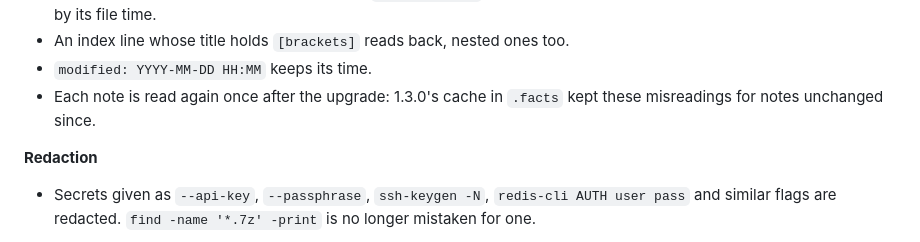
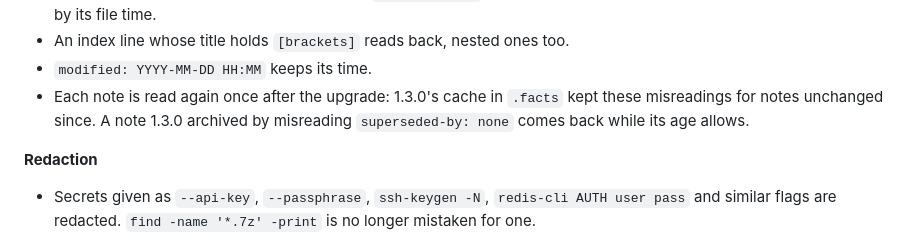
Before and after one commit to zdraveski/project-memory, a Markdown page: CHANGELOG.md, the part around the change. Rendered like a GitHub page.

Commit message:
CHANGELOG: a note 1.3.0 archived by misreading comes back
Co-Authored-By: Claude Opus 5.5 <noreply@anthropic.com>
Signed-off-by: zdraveski <18455126+zdraveski@users.noreply.github.com>

```diff
--- a/CHANGELOG.md
+++ b/CHANGELOG.md
@@ -26,7 +26,8 @@ data loss with parallel sessions, test gaps) and the review after it.
 - An index line whose title holds `[brackets]` reads back, nested ones too.
 - `modified: YYYY-MM-DD HH:MM` keeps its time.
 - Each note is read again once after the upgrade: 1.3.0's cache in `.facts`
-  kept these misreadings for notes unchanged since.
+  kept these misreadings for notes unchanged since. A note 1.3.0 archived
+  by misreading `superseded-by: none` comes back while its age allows.
 
 **Redaction**
 
```
